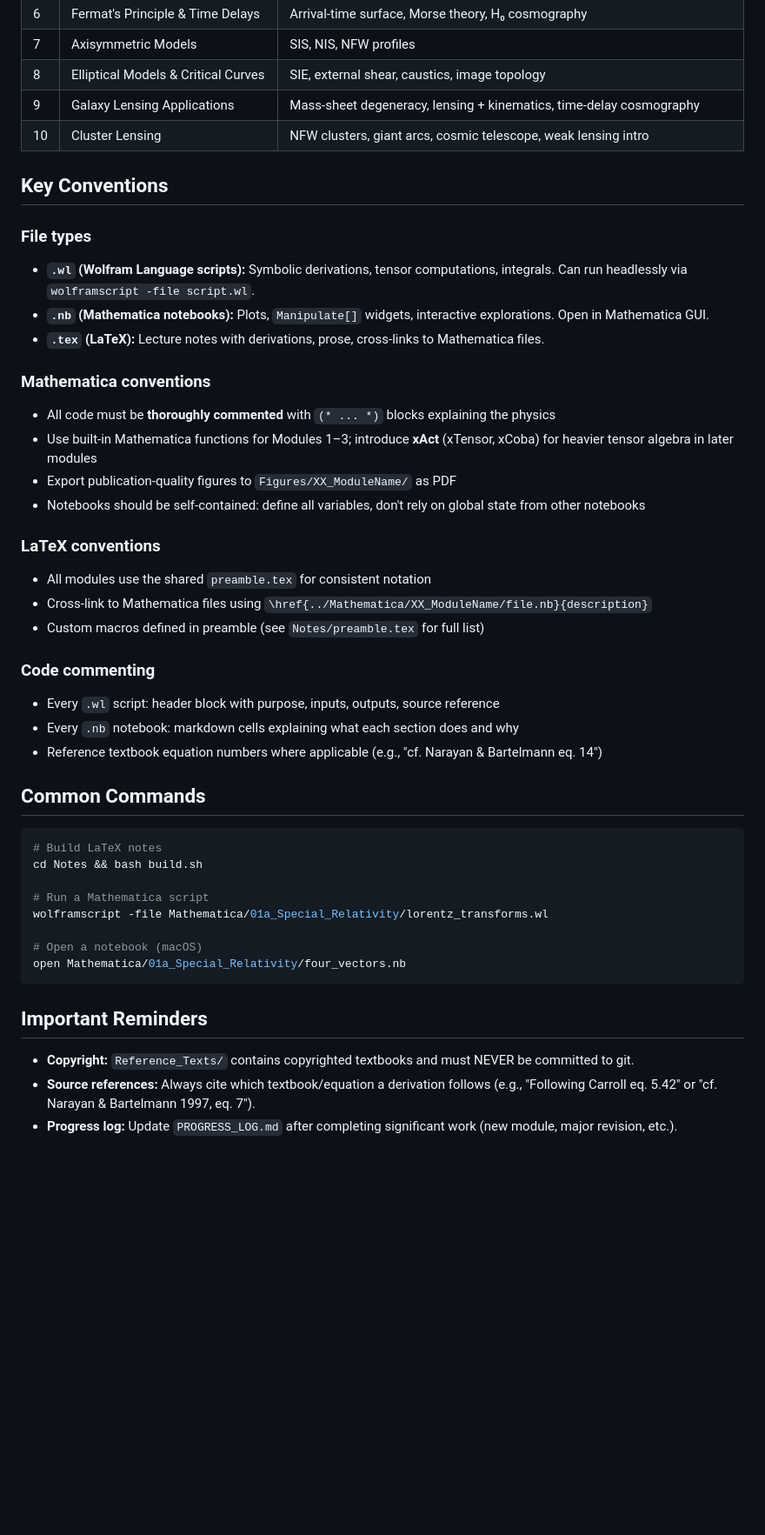
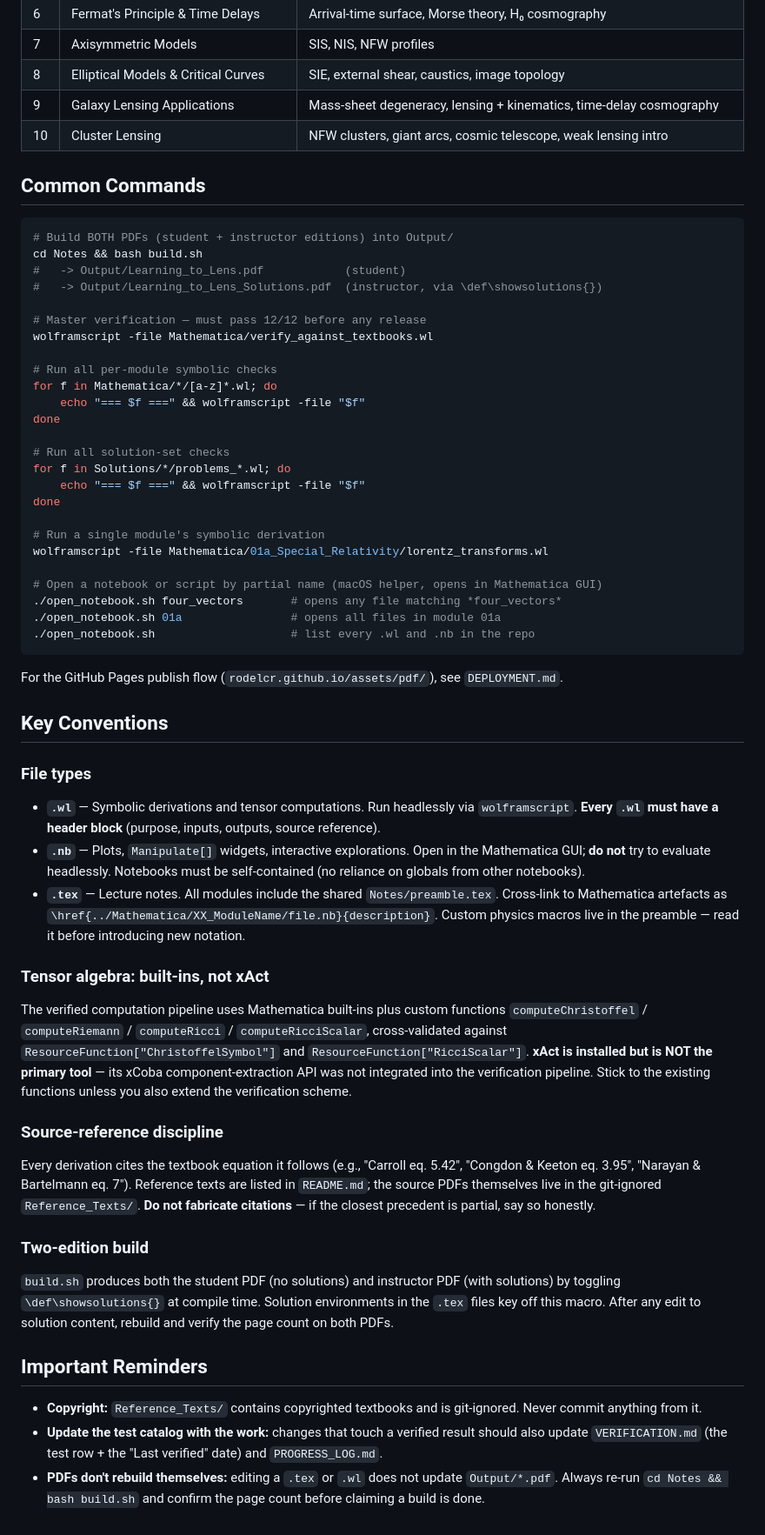
Before and after one commit to rodelcr/Learning_to_Lens, a Markdown page: CLAUDE.md, the part around one of its changes. Shown at 87% size. GitHub-like rendering; blank space fills up the shorter version.

````diff
--- a/CLAUDE.md
+++ b/CLAUDE.md
@@ -48,44 +61,56 @@ Learning_to_Lens/
 | 9 | Galaxy Lensing Applications | Mass-sheet degeneracy, lensing + kinematics, time-delay cosmography |
 | 10 | Cluster Lensing | NFW clusters, giant arcs, cosmic telescope, weak lensing intro |
 
+## Common Commands
+
+```bash
+# Build BOTH PDFs (student + instructor editions) into Output/
+cd Notes && bash build.sh
+#   -> Output/Learning_to_Lens.pdf            (student)
+#   -> Output/Learning_to_Lens_Solutions.pdf  (instructor, via \def\showsolutions{})
+
+# Master verification — must pass 12/12 before any release
+wolframscript -file Mathematica/verify_against_textbooks.wl
+
+# Run all per-module symbolic checks
+for f in Mathematica/*/[a-z]*.wl; do
+    echo "=== $f ===" && wolframscript -file "$f"
+done
+
+# Run all solution-set checks
+for f in Solutions/*/problems_*.wl; do
+    echo "=== $f ===" && wolframscript -file "$f"
+done
+
+# Run a single module's symbolic derivation
+wolframscript -file Mathematica/01a_Special_Relativity/lorentz_transforms.wl
+
+# Open a notebook or script by partial name (macOS helper, opens in Mathematica GUI)
+./open_notebook.sh four_vectors       # opens any file matching *four_vectors*
+./open_notebook.sh 01a                # opens all files in module 01a
+./open_notebook.sh                    # list every .wl and .nb in the repo
+```
+
+For the GitHub Pages publish flow (`rodelcr.github.io/assets/pdf/`), see `DEPLOYMENT.md`.
+
 ## Key Conventions
 
 ### File types
-- **`.wl` (Wolfram Language scripts):** Symbolic derivations, tensor computations, integrals. Can run headlessly via `wolframscript -file script.wl`.
-- **`.nb` (Mathematica notebooks):** Plots, `Manipulate[]` widgets, interactive explorations. Open in Mathematica GUI.
-- **`.tex` (LaTeX):** Lecture notes with derivations, prose, cross-links to Mathematica files.
+- **`.wl`** — Symbolic derivations and tensor computations. Run headlessly via `wolframscript`. **Every `.wl` must have a header block** (purpose, inputs, outputs, source reference).
+- **`.nb`** — Plots, `Manipulate[]` widgets, interactive explorations. Open in the Mathematica GUI; **do not** try to evaluate headlessly. Notebooks must be self-contained (no reliance on globals from other notebooks).
+- **`.tex`** — Lecture notes. All modules include the shared `Notes/preamble.tex`. Cross-link to Mathematica artefacts as `\href{../Mathematica/XX_ModuleName/file.nb}{description}`. Custom physics macros live in the preamble — read it before introducing new notation.
 
-### Mathematica conventions
-- All code must be **thoroughly commented** with `(* ... *)` blocks explaining the physics
-- Use built-in Mathematica functions for Modules 1–3; introduce **xAct** (xTensor, xCoba) for heavier tensor algebra in later modules
-- Export publication-quality figures to `Figures/XX_ModuleName/` as PDF
-- Notebooks should be self-contained: define all variables, don't rely on global state from other notebooks
+### Tensor algebra: built-ins, not xAct
+The verified computation pipeline uses Mathematica built-ins plus custom functions `computeChristoffel` / `computeRiemann` / `computeRicci` / `computeRicciScalar`, cross-validated against `ResourceFunction["ChristoffelSymbol"]` and `ResourceFunction["RicciScalar"]`. **xAct is installed but is NOT the primary tool** — its xCoba component-extraction API was not integrated into the verification pipeline. Stick to the existing functions unless you also extend the verification scheme.
 
-### LaTeX conventions
-- All modules use the shared `preamble.tex` for consistent notation
-- Cross-link to Mathematica files using `\href{../Mathematica/XX_ModuleName/file.nb}{description}`
-- Custom macros defined in preamble (see `Notes/preamble.tex` for full list)
+### Source-reference discipline
+Every derivation cites the textbook equation it follows (e.g., "Carroll eq. 5.42", "Congdon & Keeton eq. 3.95", "Narayan & Bartelmann eq. 7"). Reference texts are listed in `README.md`; the source PDFs themselves live in the git-ignored `Reference_Texts/`. **Do not fabricate citations** — if the closest precedent is partial, say so honestly.
 
-### Code commenting
-- Every `.wl` script: header block with purpose, inputs, outputs, source reference
-- Every `.nb` notebook: markdown cells explaining what each section does and why
-- Reference textbook equation numbers where applicable (e.g., "cf. Narayan & Bartelmann eq. 14")
-
-## Common Commands
-
-```bash
-# Build LaTeX notes
-cd Notes && bash build.sh
-
-# Run a Mathematica script
-wolframscript -file Mathematica/01a_Special_Relativity/lorentz_transforms.wl
-
-# Open a notebook (macOS)
-open Mathematica/01a_Special_Relativity/four_vectors.nb
-```
+### Two-edition build
+`build.sh` produces both the student PDF (no solutions) and instructor PDF (with solutions) by toggling `\def\showsolutions{}` at compile time. Solution environments in the `.tex` files key off this macro. After any edit to solution content, rebuild and verify the page count on both PDFs.
 
 ## Important Reminders
 
-- **Copyright:** `Reference_Texts/` contains copyrighted textbooks and must NEVER be committed to git.
-- **Source references:** Always cite which textbook/equation a derivation follows (e.g., "Following Carroll eq. 5.42" or "cf. Narayan & Bartelmann 1997, eq. 7").
-- **Progress log:** Update `PROGRESS_LOG.md` after completing significant work (new module, major revision, etc.).
+- **Copyright:** `Reference_Texts/` contains copyrighted textbooks and is git-ignored. Never commit anything from it.
+- **Update the test catalog with the work:** changes that touch a verified result should also update `VERIFICATION.md` (the test row + the "Last verified" date) and `PROGRESS_LOG.md`.
+- **PDFs don't rebuild themselves:** editing a `.tex` or `.wl` does not update `Output/*.pdf`. Always re-run `cd Notes && bash build.sh` and confirm the page count before claiming a build is done.
````
Also changed, not shown: other parts of CLAUDE.md (+33 -20 lines).
